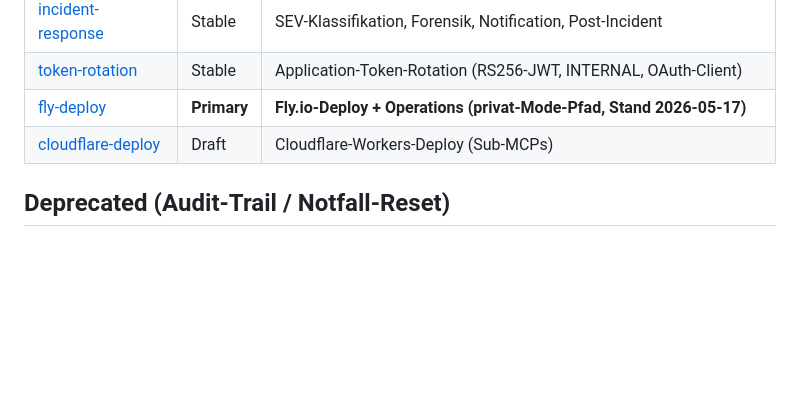
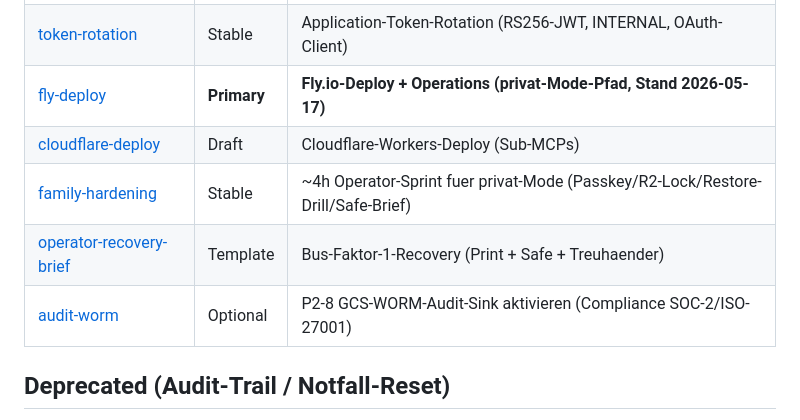
Before and after one commit to axel-rogg/mcp-approval2, a Markdown page: docs/runbooks/README.md, the part around the change. Drawn GitHub-style; blank space fills up the shorter version.

```diff
--- a/docs/runbooks/README.md
+++ b/docs/runbooks/README.md
@@ -12,6 +12,9 @@ Operative Playbooks fuer mcp-approval2 Pilot-Betrieb. Diese Files sind fuer Oper
 | [token-rotation](runbook-token-rotation.md) | Stable | Application-Token-Rotation (RS256-JWT, INTERNAL, OAuth-Client) |
 | [fly-deploy](runbook-fly-deploy.md) | **Primary** | **Fly.io-Deploy + Operations (privat-Mode-Pfad, Stand 2026-05-17)** |
 | [cloudflare-deploy](runbook-cloudflare-deploy.md) | Draft | Cloudflare-Workers-Deploy (Sub-MCPs) |
+| [family-hardening](runbook-family-hardening.md) | Stable | ~4h Operator-Sprint fuer privat-Mode (Passkey/R2-Lock/Restore-Drill/Safe-Brief) |
+| [operator-recovery-brief](operator-recovery-brief.md) | Template | Bus-Faktor-1-Recovery (Print + Safe + Treuhaender) |
+| [audit-worm](runbook-audit-worm.md) | Optional | P2-8 GCS-WORM-Audit-Sink aktivieren (Compliance SOC-2/ISO-27001) |
 
 ## Deprecated (Audit-Trail / Notfall-Reset)
 
```
Also changed, not shown: docs/runbooks/operator-checklist-2026-05-18.md (added, +129 -0 lines).
